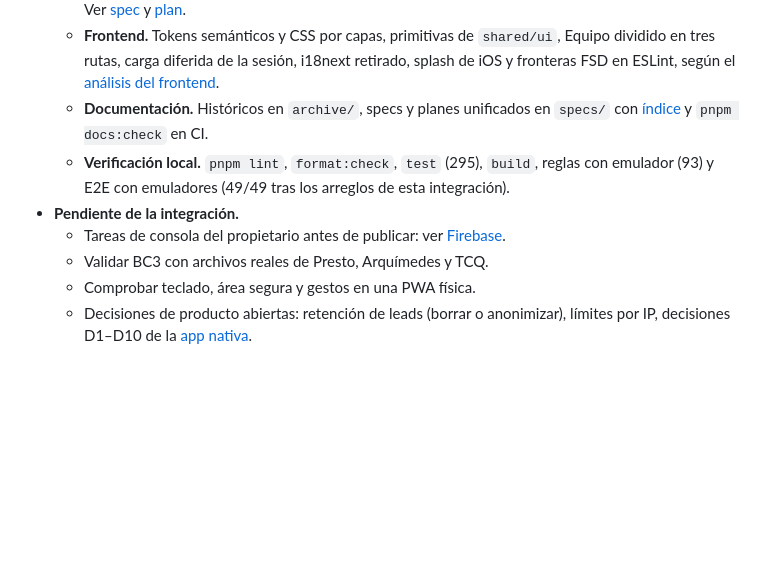
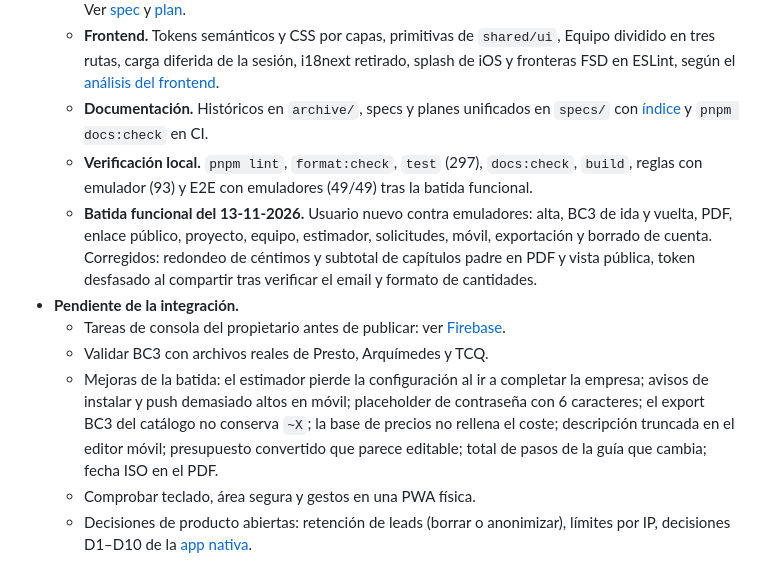
Before and after one commit to samuelrebuelta/budgenerator, a Markdown page: docs/plan.md, the part around the change. Drawn GitHub-style; blank space fills up the shorter version.

Commit message:
docs: record the 13-11 functional sweep and its follow-ups in the plan
Co-Authored-By: Claude Opus 5.5 <noreply@anthropic.com>

```diff
--- a/docs/plan.md
+++ b/docs/plan.md
@@ -13,10 +13,12 @@ Actualizado el 13-11-2026. Para trabajar en una tarea, consulta el área corresp
   - **BC3.** El modelo FIEBDC es la única fuente de verdad de presupuestos, catálogo, plantillas, enlaces públicos y proyectos, con importación y exportación `.bc3` en Catálogo, Presupuestos y Plantillas. Ver [spec](specs/2026-10-19-bc3-intercambio-design.md) y [plan](specs/plans/2026-10-19-bc3-intercambio.md).
   - **Frontend.** Tokens semánticos y CSS por capas, primitivas de `shared/ui`, Equipo dividido en tres rutas, carga diferida de la sesión, i18next retirado, splash de iOS y fronteras FSD en ESLint, según el [análisis del frontend](analysis/frontend-pwa.md).
   - **Documentación.** Históricos en `archive/`, specs y planes unificados en `specs/` con [índice](specs/README.md) y `pnpm docs:check` en CI.
-  - **Verificación local.** `pnpm lint`, `format:check`, `test` (295), `build`, reglas con emulador (93) y E2E con emuladores (49/49 tras los arreglos de esta integración).
+  - **Verificación local.** `pnpm lint`, `format:check`, `test` (297), `docs:check`, `build`, reglas con emulador (93) y E2E con emuladores (49/49) tras la batida funcional.
+  - **Batida funcional del 13-11-2026.** Usuario nuevo contra emuladores: alta, BC3 de ida y vuelta, PDF, enlace público, proyecto, equipo, estimador, solicitudes, móvil, exportación y borrado de cuenta. Corregidos: redondeo de céntimos y subtotal de capítulos padre en PDF y vista pública, token desfasado al compartir tras verificar el email y formato de cantidades.
 - **Pendiente de la integración.**
   - Tareas de consola del propietario antes de publicar: ver [Firebase](firebase.md#tareas-del-propietario-en-consola-o-gcloud).
   - Validar BC3 con archivos reales de Presto, Arquímedes y TCQ.
+  - Mejoras de la batida: el estimador pierde la configuración al ir a completar la empresa; avisos de instalar y push demasiado altos en móvil; placeholder de contraseña con 6 caracteres; el export BC3 del catálogo no conserva `~X`; la base de precios no rellena el coste; descripción truncada en el editor móvil; presupuesto convertido que parece editable; total de pasos de la guía que cambia; fecha ISO en el PDF.
   - Comprobar teclado, área segura y gestos en una PWA física.
   - Decisiones de producto abiertas: retención de leads (borrar o anonimizar), límites por IP, decisiones D1–D10 de la [app nativa](analysis/native-app-plan.md).
 
```
